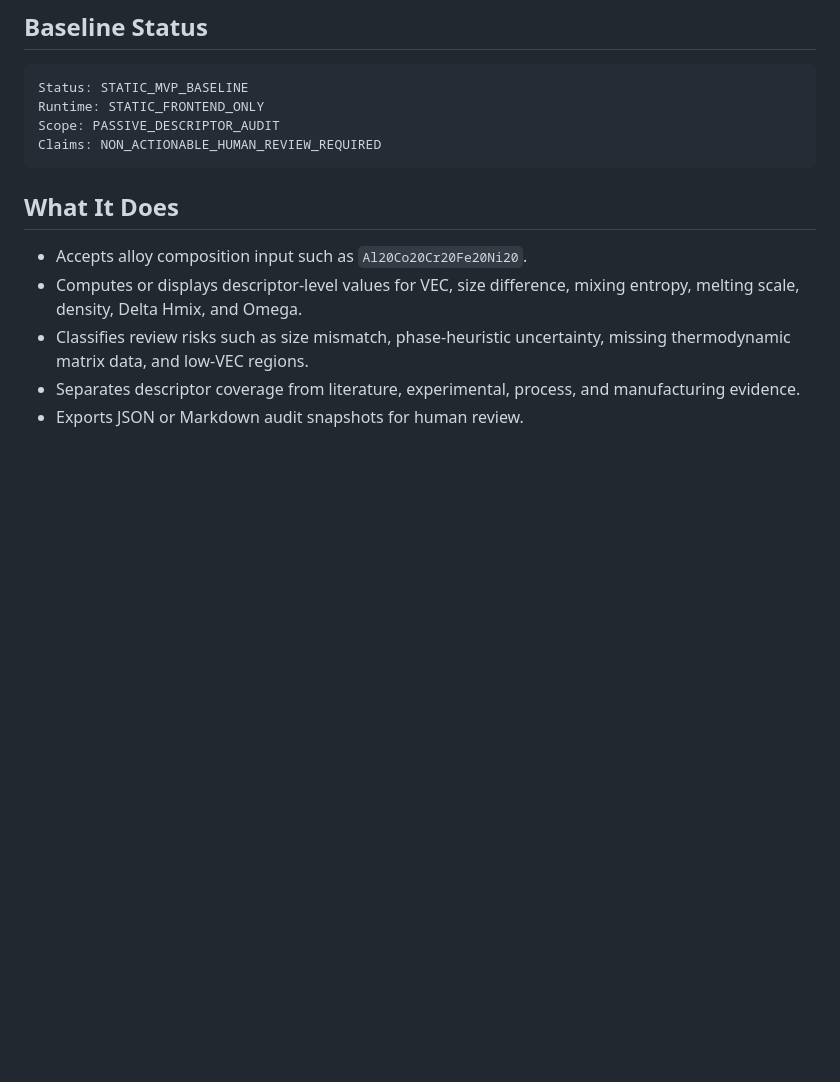
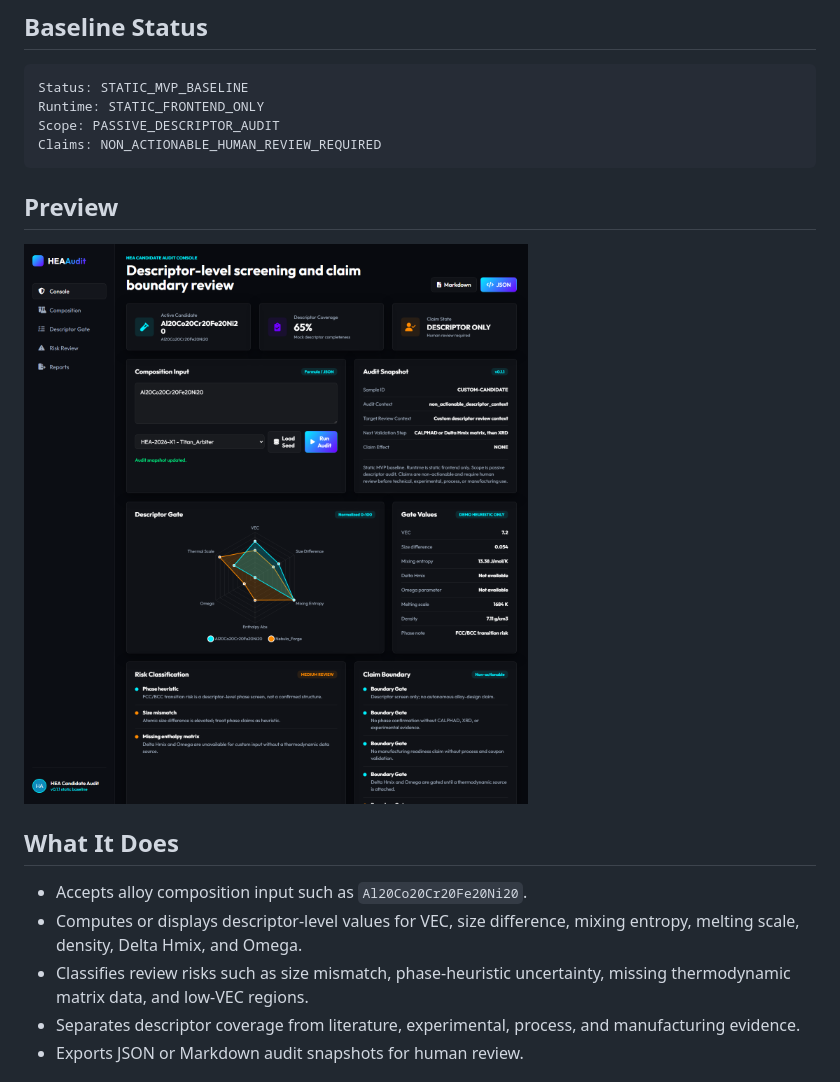
Before and after one commit to infinitus01/hea-candidate-audit-console, a Markdown page: README.md, the part around the change. Rendered like a GitHub page; pictures changed too: docs/screenshots/hea-console-main.png (added); blank space fills up the shorter version.

Commit message:
Add HEA console preview screenshot

````diff
--- a/README.md
+++ b/README.md
@@ -10,6 +10,10 @@ Runtime: STATIC_FRONTEND_ONLY
 Scope: PASSIVE_DESCRIPTOR_AUDIT
 Claims: NON_ACTIONABLE_HUMAN_REVIEW_REQUIRED
 ```
+
+## Preview
+
+![HEA Candidate Audit Console preview](docs/screenshots/hea-console-main.png)
 
 ## What It Does
 
````
